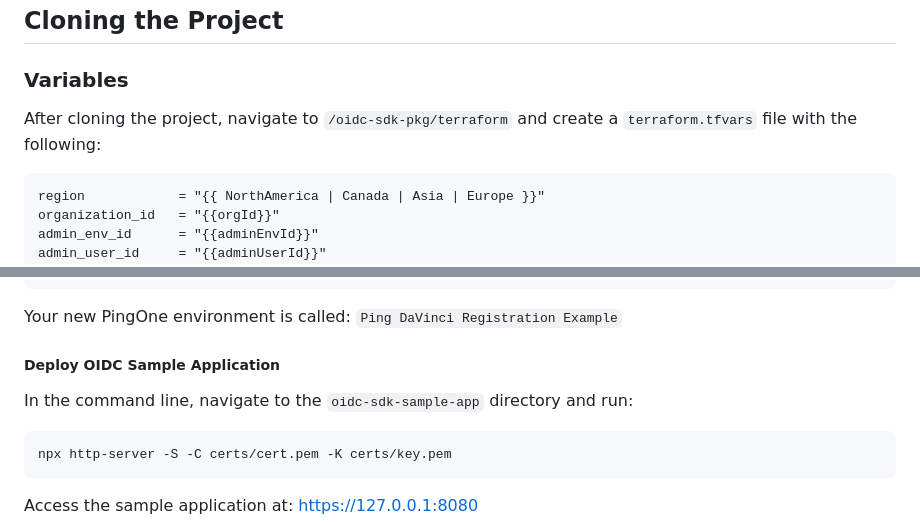
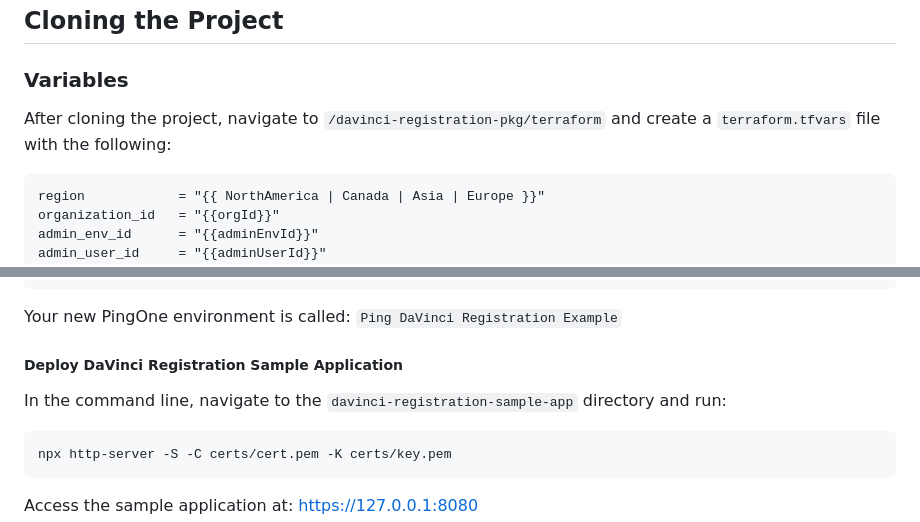
Before and after one commit to pingidentity-developers-experience/ping-integration-example-packages, a Markdown page: davinci-registration-pkg/README.md, 2 parts joined by grey strips. Rendered like a GitHub page.

Commit message:
Extraneous oidc references in the readme #185069016

````diff
--- a/davinci-registration-pkg/README.md
+++ b/davinci-registration-pkg/README.md
@@ -35,7 +35,7 @@
 
 ## Cloning the Project
 ### Variables
-After cloning the project, navigate to `/oidc-sdk-pkg/terraform` and create a `terraform.tfvars` file with the following:
+After cloning the project, navigate to `/davinci-registration-pkg/terraform` and create a `terraform.tfvars` file with the following:
 
 ```hcl
 region            = "{{ NorthAmerica | Canada | Asia | Europe }}"
@@ -82,9 +82,9 @@ terraform apply --auto-approve
 
 Your new PingOne environment is called: `Ping DaVinci Registration Example`
 
-##### Deploy OIDC Sample Application
+##### Deploy DaVinci Registration Sample Application
 
-In the command line, navigate to the `oidc-sdk-sample-app` directory and run:
+In the command line, navigate to the `davinci-registration-sample-app` directory and run:
 
 ```code
 npx http-server -S -C certs/cert.pem -K certs/key.pem
````
